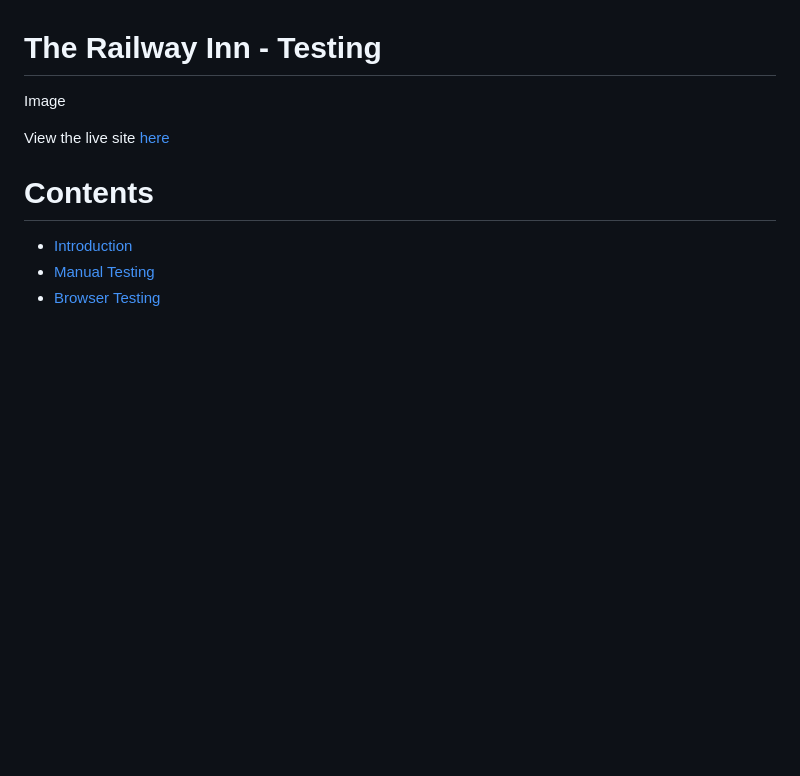
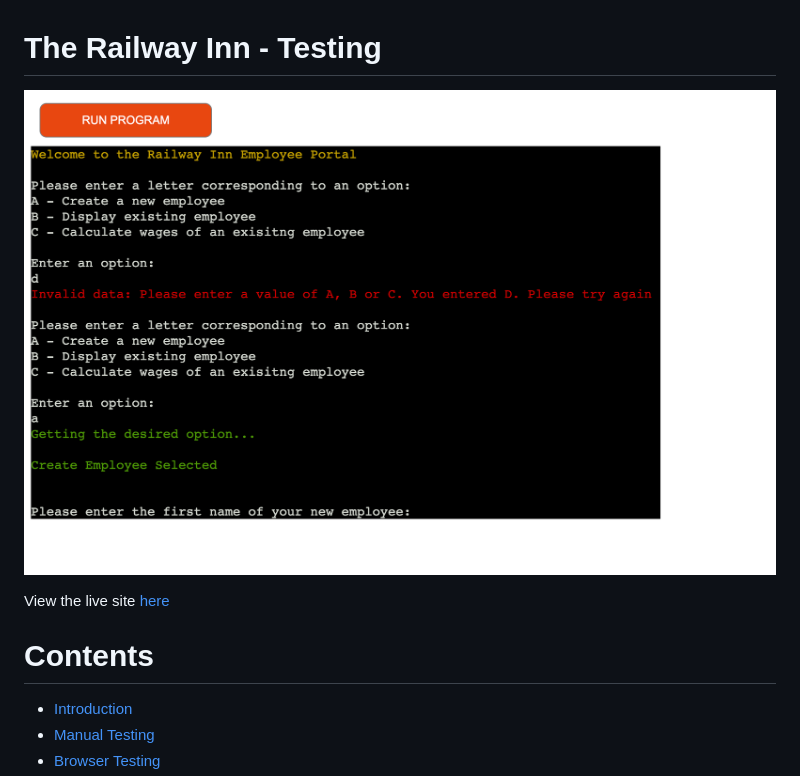
Before and after one commit to cameronjamesw/railway-inn, a Markdown page: TESTING.md, the part around the change. GitHub-like rendering; pictures changed too: assets/images/hero-ss.png (added); blank space fills up the shorter version.

Commit message:
add hero image to testing.md

```diff
--- a/TESTING.md
+++ b/TESTING.md
@@ -1,6 +1,6 @@
 # The Railway Inn - Testing
 
-Image
+![A screenshot of the landing page of the Employee Portal](assets/images/hero-ss.png)
 
 View the live site [here](https://railway-nn-employee-portal-da8a700a2d95.herokuapp.com/)
 
```
